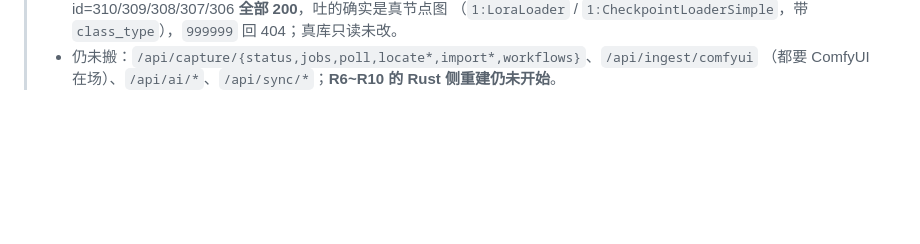
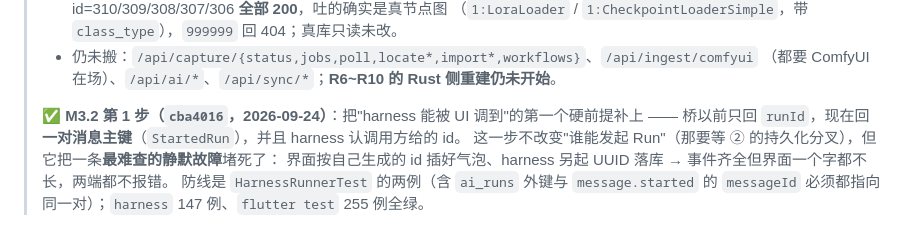
Before and after one commit to pixelllip/ComfyHub, a Markdown page: docs/implementation-master-plan.md, the part around one of its changes. Rendered like a GitHub page; blank space fills up the shorter version.

Commit message:
文档：M3.2 第 1 步登记（① 桥能交回消息主键，②③ 仍待做）
把 M3.2 拆成三步登记：① 已完成（cba4016）、② 会话/消息本地持久化分叉（未做）、
③ Android 走本地源的 Dart 用例（未做）。并如实写明现在只到'能被调到'，
还没到'离线能用'。

```diff
--- a/docs/implementation-master-plan.md
+++ b/docs/implementation-master-plan.md
@@ -384,3 +384,10 @@ hmac / sha2 / base64           # 媒体签名 URL、令牌比较、sha256 去重
 >   （`1:LoraLoader` / `1:CheckpointLoaderSimple`，带 `class_type`），`999999` 回 404；真库只读未改。
 > - 仍未搬：`/api/capture/{status,jobs,poll,locate*,import*,workflows}`、`/api/ingest/comfyui`
 >   （都要 ComfyUI 在场）、`/api/ai/*`、`/api/sync/*`；**R6~R10 的 Rust 侧重建仍未开始**。
+>
+> ✅ **M3.2 第 1 步（`cba4016`，2026-09-24）**：把"harness 能被 UI 调到"的第一个硬前提补上 ——
+> 桥以前只回 `runId`，现在回**一对消息主键**（`StartedRun`），并且 harness 认调用方给的 id。
+> 这一步不改变"谁能发起 Run"（那要等 ② 的持久化分叉），但它把一条**最难查的静默故障**堵死了：
+> 界面按自己生成的 id 插好气泡、harness 另起 UUID 落库 → 事件齐全但界面一个字都不长，两端都不报错。
+> 防线是 `HarnessRunnerTest` 的两例（含 `ai_runs` 外键与 `message.started` 的 `messageId`
+> 必须都指向同一对）；`harness` 147 例、`flutter test` 255 例全绿。
```
Also changed, not shown: other parts of docs/implementation-master-plan.md (+1 -1 lines).
